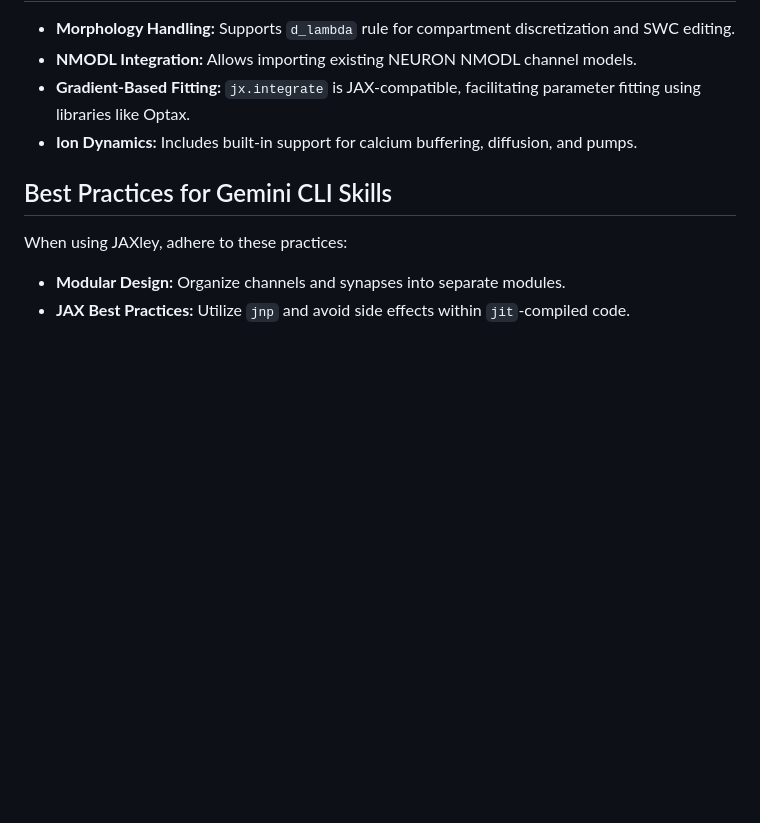
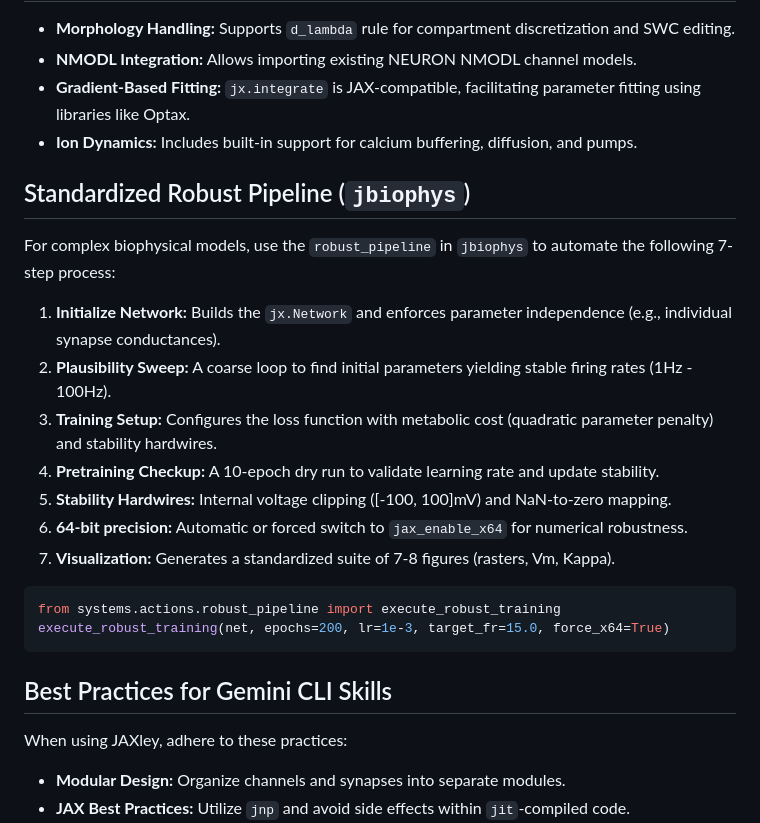
Before and after one commit to HNXJ/omission, a Markdown page: jaxley-actions/SKILL.md, the part around the change. Drawn GitHub-style; blank space fills up the shorter version.

Commit message:
sync: updated jaxley and robust pipeline skills

````diff
--- a/jaxley-actions/SKILL.md
+++ b/jaxley-actions/SKILL.md
@@ -66,6 +66,23 @@ A typical JAXley workflow involves:
 *   **Gradient-Based Fitting:** `jx.integrate` is JAX-compatible, facilitating parameter fitting using libraries like Optax.
 *   **Ion Dynamics:** Includes built-in support for calcium buffering, diffusion, and pumps.
 
+## Standardized Robust Pipeline (`jbiophys`)
+
+For complex biophysical models, use the `robust_pipeline` in `jbiophys` to automate the following 7-step process:
+
+1. **Initialize Network:** Builds the `jx.Network` and enforces parameter independence (e.g., individual synapse conductances).
+2. **Plausibility Sweep:** A coarse loop to find initial parameters yielding stable firing rates (1Hz - 100Hz).
+3. **Training Setup:** Configures the loss function with metabolic cost (quadratic parameter penalty) and stability hardwires.
+4. **Pretraining Checkup:** A 10-epoch dry run to validate learning rate and update stability.
+5. **Stability Hardwires:** Internal voltage clipping ([-100, 100]mV) and NaN-to-zero mapping.
+6. **64-bit precision:** Automatic or forced switch to `jax_enable_x64` for numerical robustness.
+7. **Visualization:** Generates a standardized suite of 7-8 figures (rasters, Vm, Kappa).
+
+```python
+from systems.actions.robust_pipeline import execute_robust_training
+execute_robust_training(net, epochs=200, lr=1e-3, target_fr=15.0, force_x64=True)
+```
+
 ## Best Practices for Gemini CLI Skills
 
 When using JAXley, adhere to these practices:
````
Also changed, not shown: jax-actions/SKILL.md (+21 -9 lines).
